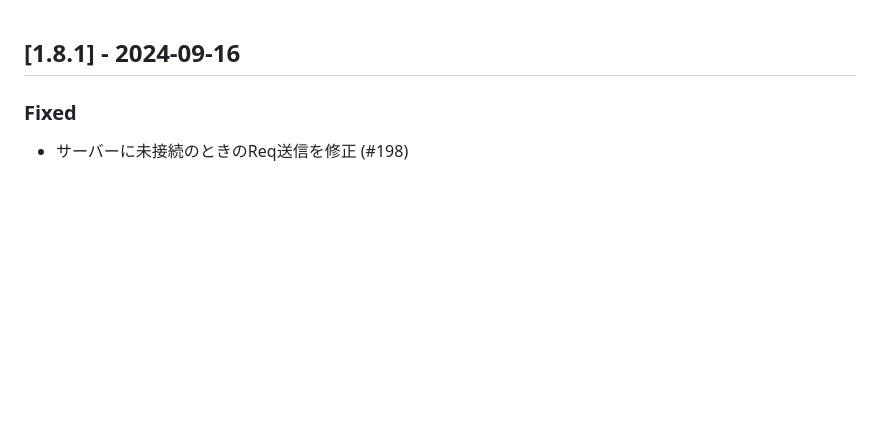
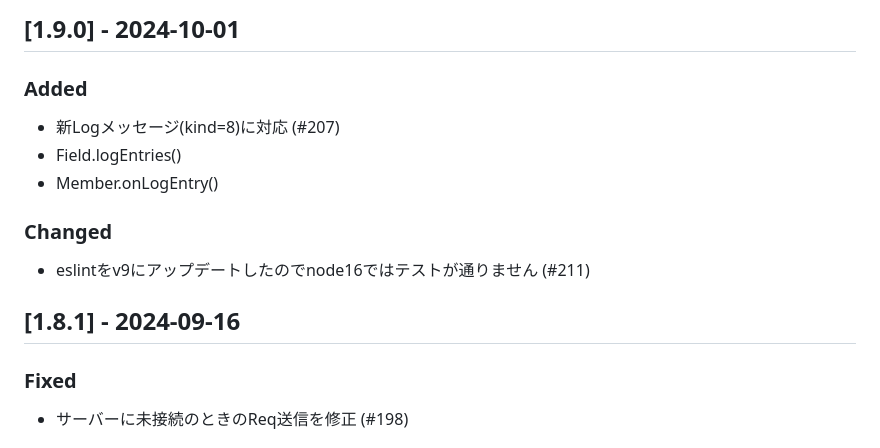
Before and after one commit to na-trium-144/webcface-js, a Markdown page: CHANGELOG.md, the part around the change. GitHub-like rendering; blank space fills up the shorter version.

Commit message:
changelog

```diff
--- a/CHANGELOG.md
+++ b/CHANGELOG.md
@@ -1,3 +1,11 @@
+## [1.9.0] - 2024-10-01
+### Added
+* 新Logメッセージ(kind=8)に対応 (#207)
+* Field.logEntries()
+* Member.onLogEntry()
+### Changed
+* eslintをv9にアップデートしたのでnode16ではテストが通りません (#211)
+
 ## [1.8.1] - 2024-09-16
 ### Fixed
 * サーバーに未接続のときのReq送信を修正 (#198)
```
